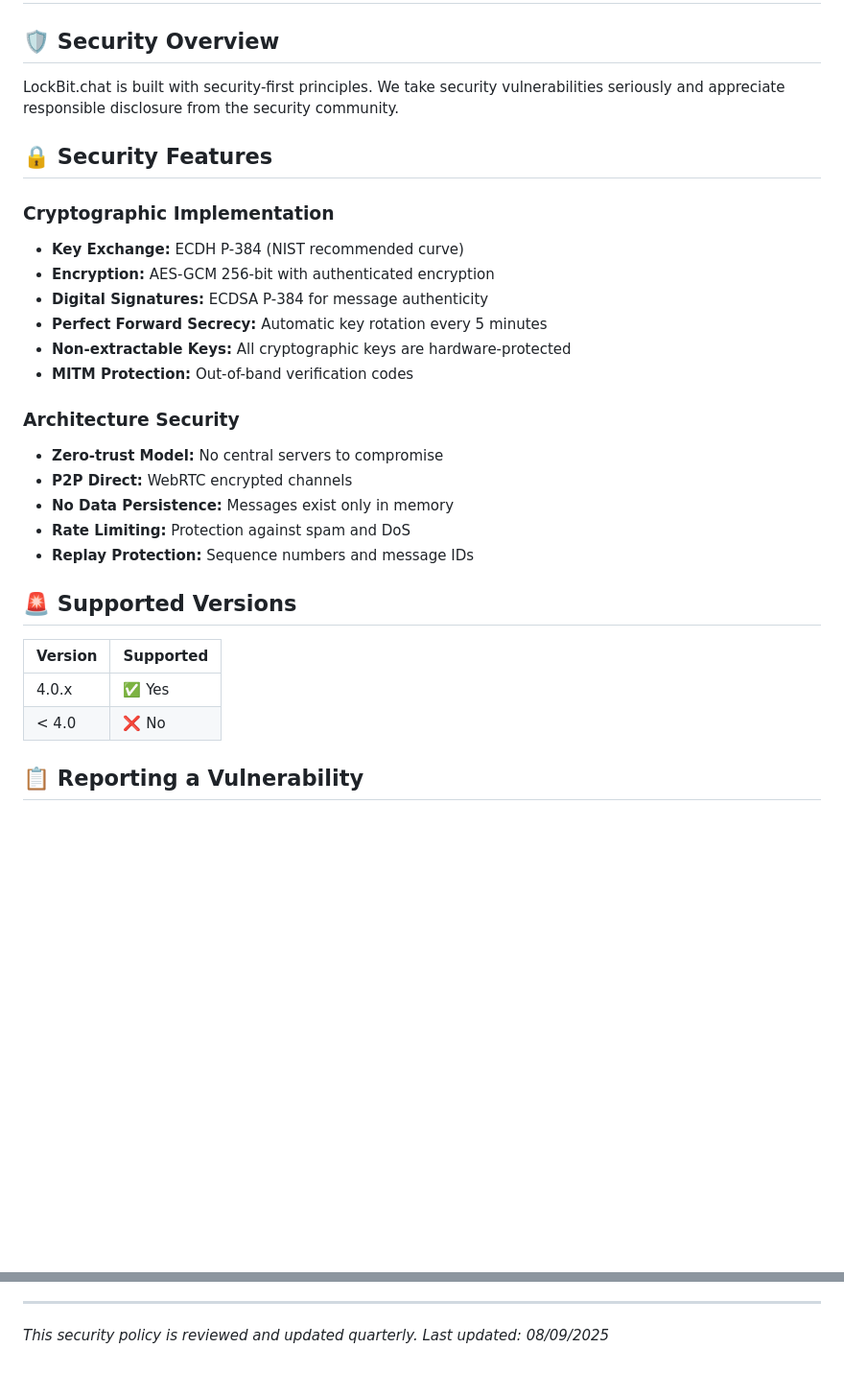
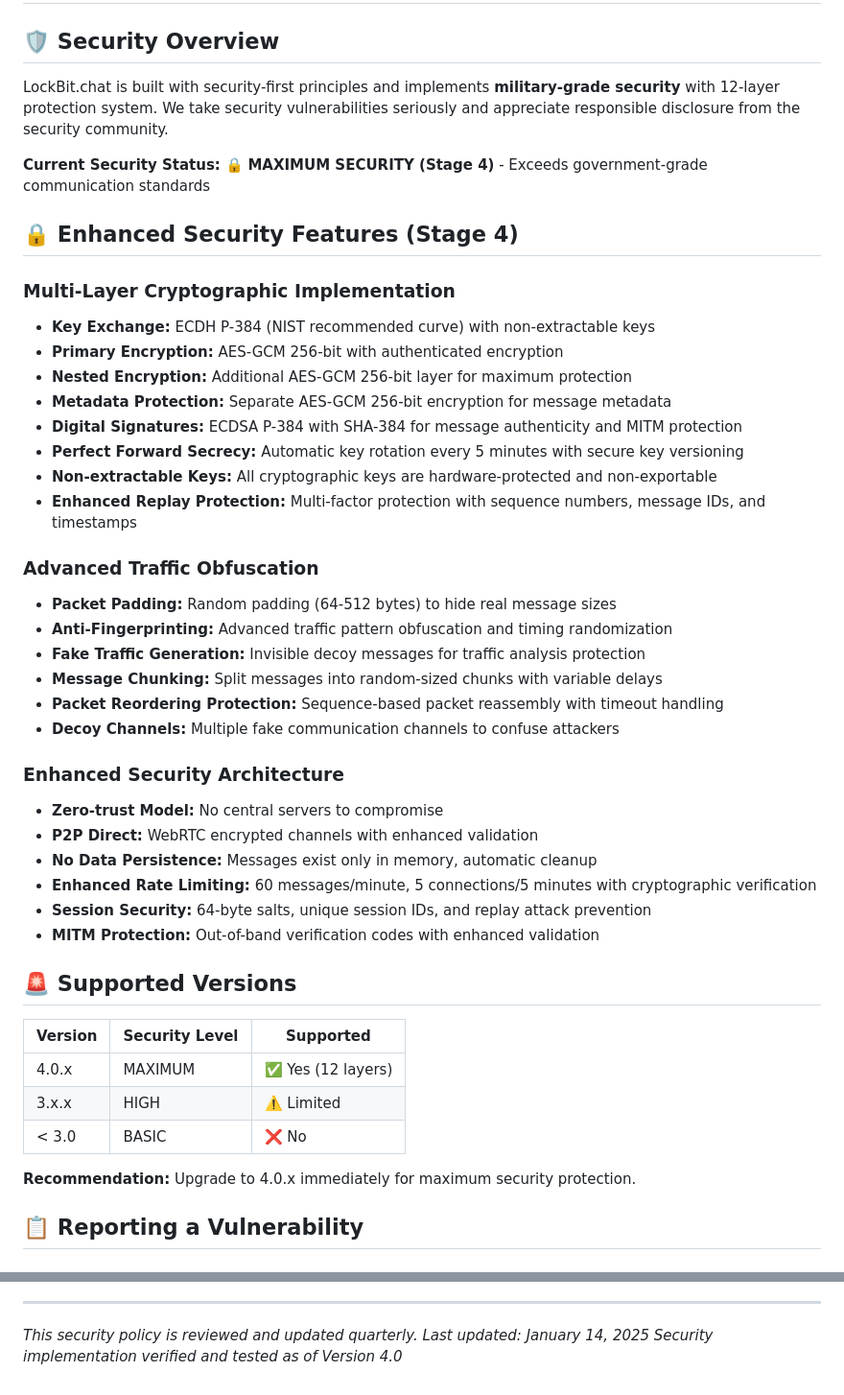
Before and after one commit to SecureBitChat/securebit-chat, a Markdown page: SECURITY.md, 2 parts joined by grey strips. Shown: that part at 96% size. GitHub-like rendering; blank space fills up the shorter version.

Commit message:
Last updated: January 14, 2025

```diff
--- a/SECURITY.md
+++ b/SECURITY.md
@@ -2,31 +2,47 @@
 
 ## 🛡️ Security Overview
 
-LockBit.chat is built with security-first principles. We take security vulnerabilities seriously and appreciate responsible disclosure from the security community.
+LockBit.chat is built with security-first principles and implements **military-grade security** with 12-layer protection system. We take security vulnerabilities seriously and appreciate responsible disclosure from the security community.
 
-## 🔒 Security Features
+**Current Security Status:** 🔒 **MAXIMUM SECURITY (Stage 4)** - Exceeds government-grade communication standards
 
-### Cryptographic Implementation
-- **Key Exchange:** ECDH P-384 (NIST recommended curve)
-- **Encryption:** AES-GCM 256-bit with authenticated encryption
-- **Digital Signatures:** ECDSA P-384 for message authenticity
-- **Perfect Forward Secrecy:** Automatic key rotation every 5 minutes
-- **Non-extractable Keys:** All cryptographic keys are hardware-protected
-- **MITM Protection:** Out-of-band verification codes
+## 🔒 Enhanced Security Features (Stage 4)
 
-### Architecture Security
+### Multi-Layer Cryptographic Implementation
+- **Key Exchange:** ECDH P-384 (NIST recommended curve) with non-extractable keys
+- **Primary Encryption:** AES-GCM 256-bit with authenticated encryption
+- **Nested Encryption:** Additional AES-GCM 256-bit layer for maximum protection
+- **Metadata Protection:** Separate AES-GCM 256-bit encryption for message metadata
+- **Digital Signatures:** ECDSA P-384 with SHA-384 for message authenticity and MITM protection
+- **Perfect Forward Secrecy:** Automatic key rotation every 5 minutes with secure key versioning
+- **Non-extractable Keys:** All cryptographic keys are hardware-protected and non-exportable
+- **Enhanced Replay Protection:** Multi-factor protection with sequence numbers, message IDs, and timestamps
+
+### Advanced Traffic Obfuscation
+- **Packet Padding:** Random padding (64-512 bytes) to hide real message sizes
+- **Anti-Fingerprinting:** Advanced traffic pattern obfuscation and timing randomization
+- **Fake Traffic Generation:** Invisible decoy messages for traffic analysis protection
+- **Message Chunking:** Split messages into random-sized chunks with variable delays
+- **Packet Reordering Protection:** Sequence-based packet reassembly with timeout handling
+- **Decoy Channels:** Multiple fake communication channels to confuse attackers
+
+### Enhanced Security Architecture
 - **Zero-trust Model:** No central servers to compromise
-- **P2P Direct:** WebRTC encrypted channels
-- **No Data Persistence:** Messages exist only in memory
-- **Rate Limiting:** Protection against spam and DoS
-- **Replay Protection:** Sequence numbers and message IDs
+- **P2P Direct:** WebRTC encrypted channels with enhanced validation
+- **No Data Persistence:** Messages exist only in memory, automatic cleanup
+- **Enhanced Rate Limiting:** 60 messages/minute, 5 connections/5 minutes with cryptographic verification
+- **Session Security:** 64-byte salts, unique session IDs, and replay attack prevention
+- **MITM Protection:** Out-of-band verification codes with enhanced validation
 
 ## 🚨 Supported Versions
 
-| Version | Supported          |
-| ------- | ------------------ |
-| 4.0.x   | ✅ Yes            |
-| < 4.0   | ❌ No             |
+| Version | Security Level | Supported          |
+| ------- | -------------- | ------------------ |
+| 4.0.x   | MAXIMUM        | ✅ Yes (12 layers)|
+| 3.x.x   | HIGH           | ⚠️  Limited       |
+| < 3.0   | BASIC          | ❌ No             |
+
+**Recommendation:** Upgrade to 4.0.x immediately for maximum security protection.
 
 ## 📋 Reporting a Vulnerability
 
@@ -163,4 +231,5 @@ We value the security community and offer:
 
 ---
 
-*This security policy is reviewed and updated quarterly. Last updated: 08/09/2025*
+*This security policy is reviewed and updated quarterly. Last updated: January 14, 2025*
+*Security implementation verified and tested as of Version 4.0*
```
Also changed, not shown: other parts of SECURITY.md (+84 -32 lines).
